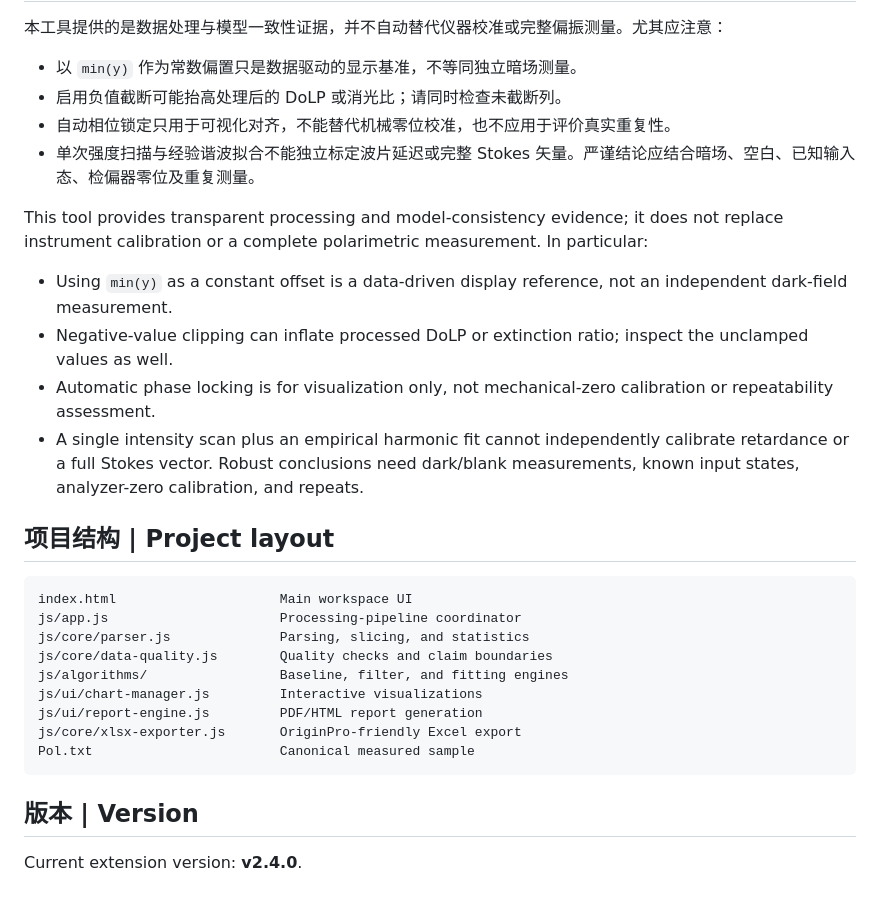
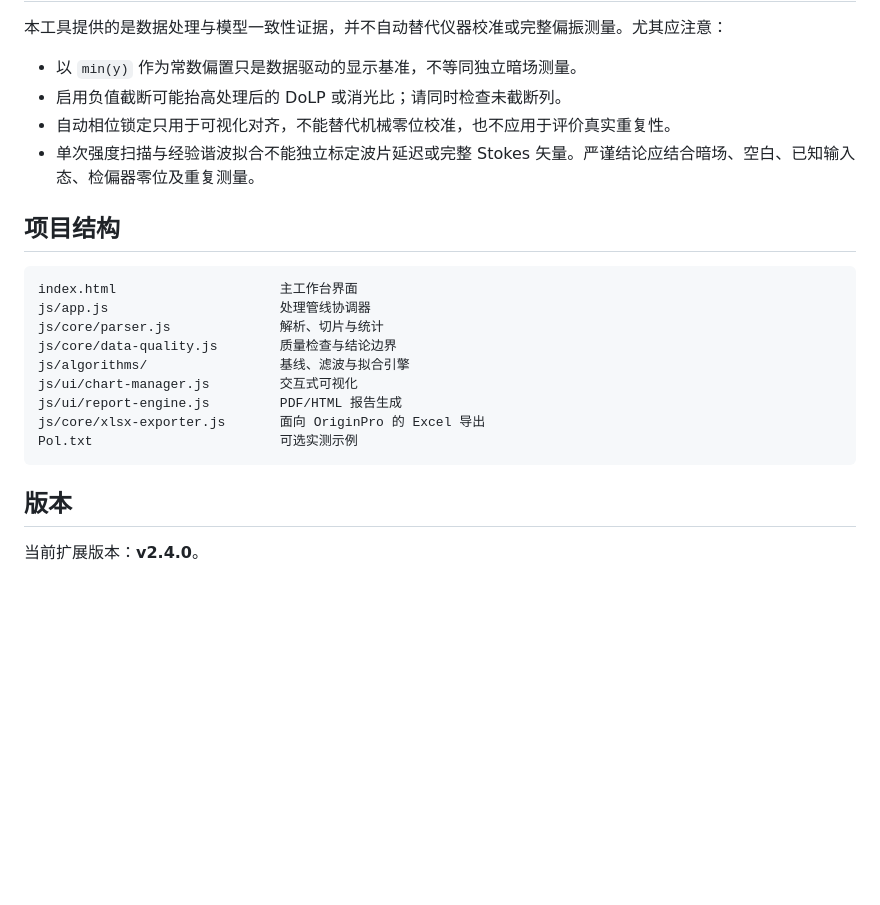
Before and after one commit to groele/PolarisView, a Markdown page: README.md, the part around one of its changes. Drawn GitHub-style; blank space fills up the shorter version.

````diff
--- a/README.md
+++ b/README.md
@@ -94,27 +68,20 @@ In `OriginPro_Data`, column A is angle, B–D are repeats, and E–H are mean/er
 - 自动相位锁定只用于可视化对齐，不能替代机械零位校准，也不应用于评价真实重复性。
 - 单次强度扫描与经验谐波拟合不能独立标定波片延迟或完整 Stokes 矢量。严谨结论应结合暗场、空白、已知输入态、检偏器零位及重复测量。
 
-This tool provides transparent processing and model-consistency evidence; it does not replace instrument calibration or a complete polarimetric measurement. In particular:
-
-- Using `min(y)` as a constant offset is a data-driven display reference, not an independent dark-field measurement.
-- Negative-value clipping can inflate processed DoLP or extinction ratio; inspect the unclamped values as well.
-- Automatic phase locking is for visualization only, not mechanical-zero calibration or repeatability assessment.
-- A single intensity scan plus an empirical harmonic fit cannot independently calibrate retardance or a full Stokes vector. Robust conclusions need dark/blank measurements, known input states, analyzer-zero calibration, and repeats.
-
-## 项目结构 | Project layout
+## 项目结构
 
 ```text
-index.html                     Main workspace UI
-js/app.js                      Processing-pipeline coordinator
-js/core/parser.js              Parsing, slicing, and statistics
-js/core/data-quality.js        Quality checks and claim boundaries
-js/algorithms/                 Baseline, filter, and fitting engines
-js/ui/chart-manager.js         Interactive visualizations
-js/ui/report-engine.js         PDF/HTML report generation
-js/core/xlsx-exporter.js       OriginPro-friendly Excel export
-Pol.txt                        Canonical measured sample
+index.html                     主工作台界面
+js/app.js                      处理管线协调器
+js/core/parser.js              解析、切片与统计
+js/core/data-quality.js        质量检查与结论边界
+js/algorithms/                 基线、滤波与拟合引擎
+js/ui/chart-manager.js         交互式可视化
+js/ui/report-engine.js         PDF/HTML 报告生成
+js/core/xlsx-exporter.js       面向 OriginPro 的 Excel 导出
+Pol.txt                        可选实测示例
 ```
 
-## 版本 | Version
+## 版本
 
-Current extension version: **v2.4.0**.
+当前扩展版本：**v2.4.0**。
````
Also changed, not shown: other parts of README.md (+22 -48 lines), README.en.md (added, +87 -0 lines).
